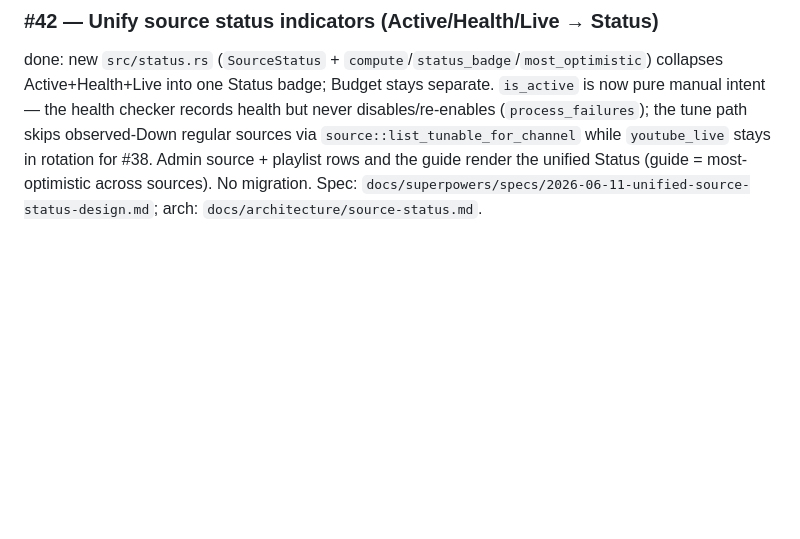
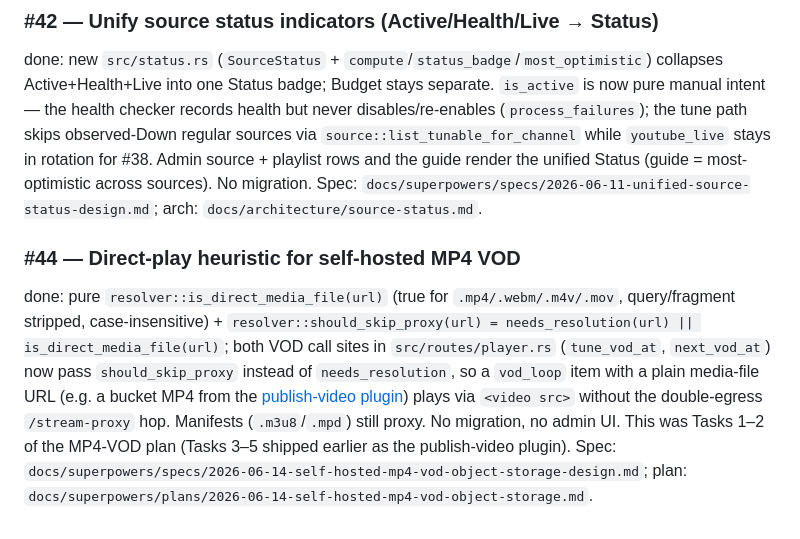
Before and after one commit to Wkkkkk/MyTV, a Markdown page: docs/CHANGELOG.md, the part around the change. GitHub-like rendering; blank space fills up the shorter version.

```diff
--- a/docs/CHANGELOG.md
+++ b/docs/CHANGELOG.md
@@ -151,3 +151,7 @@ done: a single `stopPlayback()` teardown helper in `templates/base.html` (`video
 ### #42 — Unify source status indicators (Active/Health/Live → Status)
 
 done: new `src/status.rs` (`SourceStatus` + `compute`/`status_badge`/`most_optimistic`) collapses Active+Health+Live into one Status badge; Budget stays separate. `is_active` is now pure manual intent — the health checker records health but never disables/re-enables (`process_failures`); the tune path skips observed-Down regular sources via `source::list_tunable_for_channel` while `youtube_live` stays in rotation for #38. Admin source + playlist rows and the guide render the unified Status (guide = most-optimistic across sources). No migration. Spec: `docs/superpowers/specs/2026-06-11-unified-source-status-design.md`; arch: `docs/architecture/source-status.md`.
+
+### #44 — Direct-play heuristic for self-hosted MP4 VOD
+
+done: pure `resolver::is_direct_media_file(url)` (true for `.mp4/.webm/.m4v/.mov`, query/fragment stripped, case-insensitive) + `resolver::should_skip_proxy(url) = needs_resolution(url) || is_direct_media_file(url)`; both VOD call sites in `src/routes/player.rs` (`tune_vod_at`, `next_vod_at`) now pass `should_skip_proxy` instead of `needs_resolution`, so a `vod_loop` item with a plain media-file URL (e.g. a bucket MP4 from the [publish-video plugin](https://github.com/Wkkkkk/publish-video-plugin)) plays via `<video src>` without the double-egress `/stream-proxy` hop. Manifests (`.m3u8`/`.mpd`) still proxy. No migration, no admin UI. This was Tasks 1–2 of the MP4-VOD plan (Tasks 3–5 shipped earlier as the publish-video plugin). Spec: `docs/superpowers/specs/2026-06-14-self-hosted-mp4-vod-object-storage-design.md`; plan: `docs/superpowers/plans/2026-06-14-self-hosted-mp4-vod-object-storage.md`.
```
Also changed, not shown: docs/IDEAS.md (+1 -3 lines).
